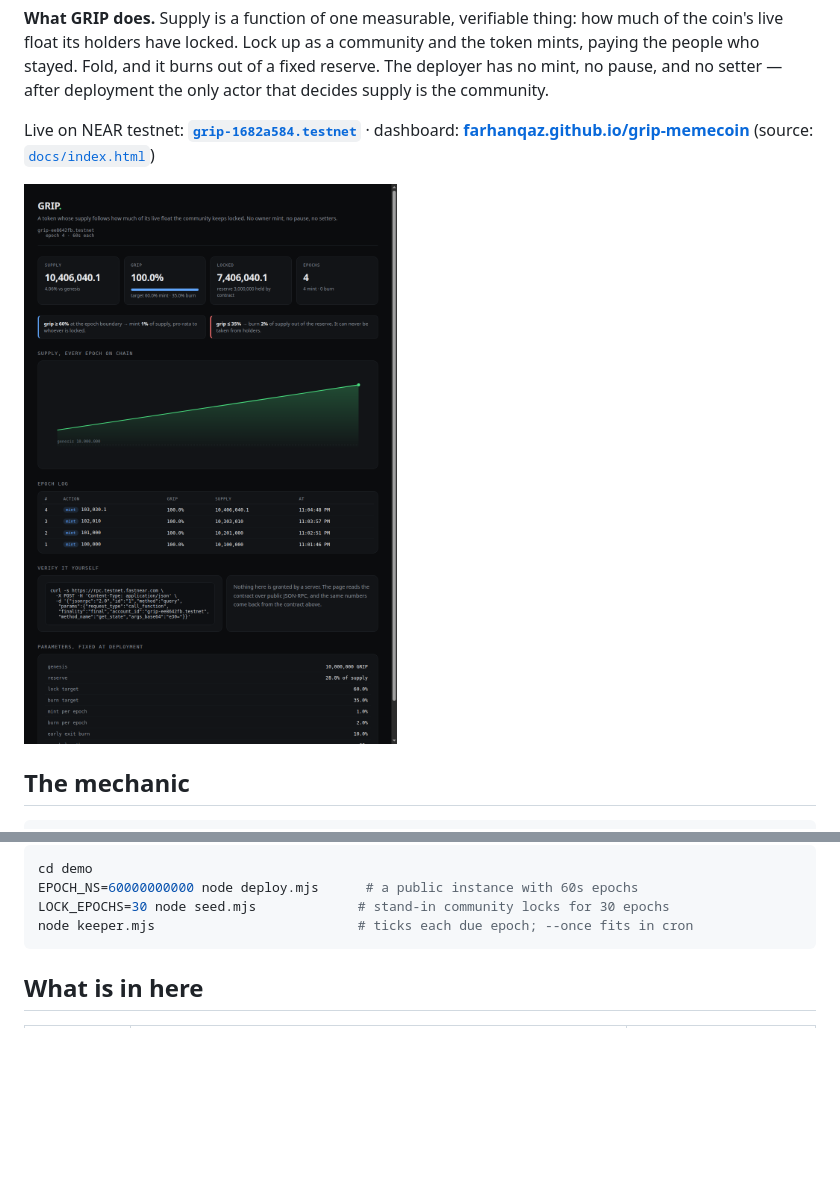
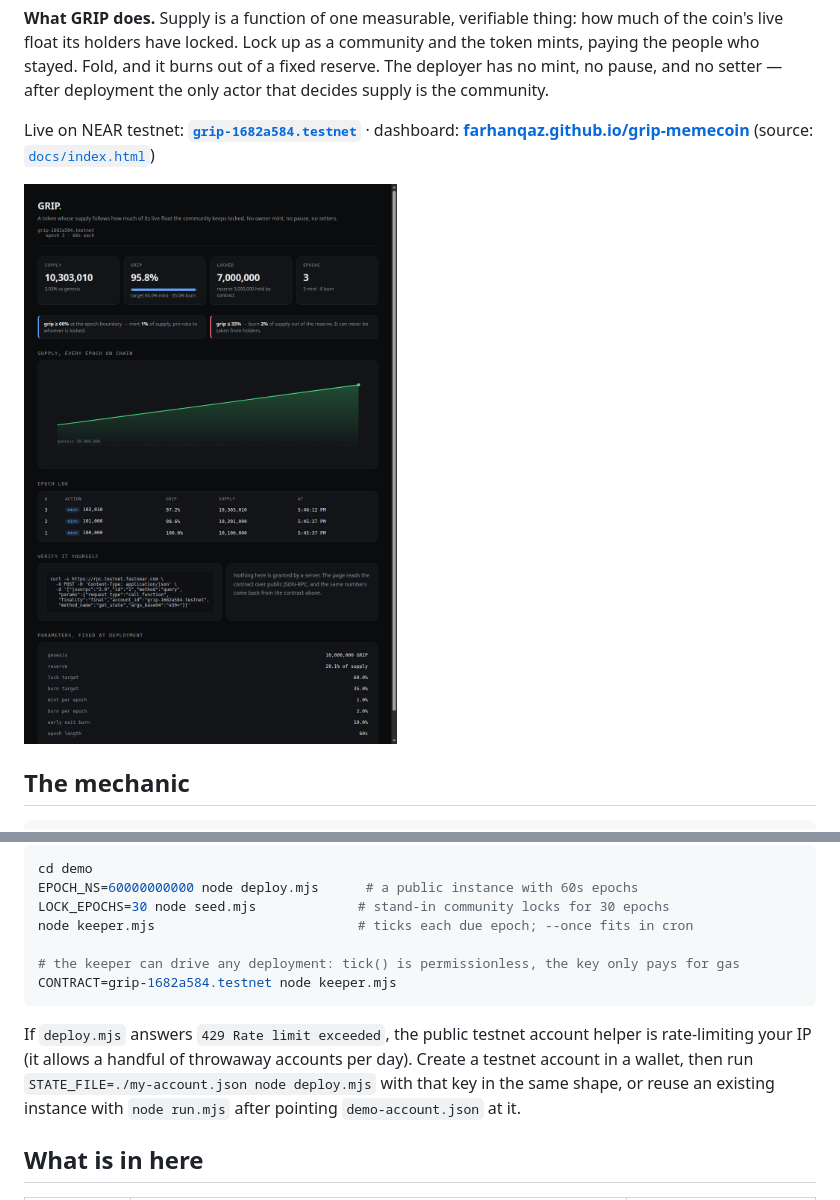
Before and after one commit to farhanqaz/grip-memecoin, a Markdown page: README.md, 2 parts joined by grey strips. Drawn GitHub-style; pictures changed too: docs/dashboard.png; blank space fills up the shorter version.

Commit message:
demo: keeper can drive any deployment, note the helper rate limit, fresh dashboard shot

````diff
--- a/README.md
+++ b/README.md
@@ -67,7 +67,15 @@ cd demo
 EPOCH_NS=60000000000 node deploy.mjs      # a public instance with 60s epochs
 LOCK_EPOCHS=30 node seed.mjs             # stand-in community locks for 30 epochs
 node keeper.mjs                          # ticks each due epoch; --once fits in cron
+
+# the keeper can drive any deployment: tick() is permissionless, the key only pays for gas
+CONTRACT=grip-1682a584.testnet node keeper.mjs
 ```
+
+If `deploy.mjs` answers `429 Rate limit exceeded`, the public testnet account helper is rate-limiting your
+IP (it allows a handful of throwaway accounts per day). Create a testnet account in a wallet, then run
+`STATE_FILE=./my-account.json node deploy.mjs` with that key in the same shape, or reuse an existing
+instance with `node run.mjs` after pointing `demo-account.json` at it.
 
 ## What is in here
 
````
Also changed, not shown: 4 other files.
